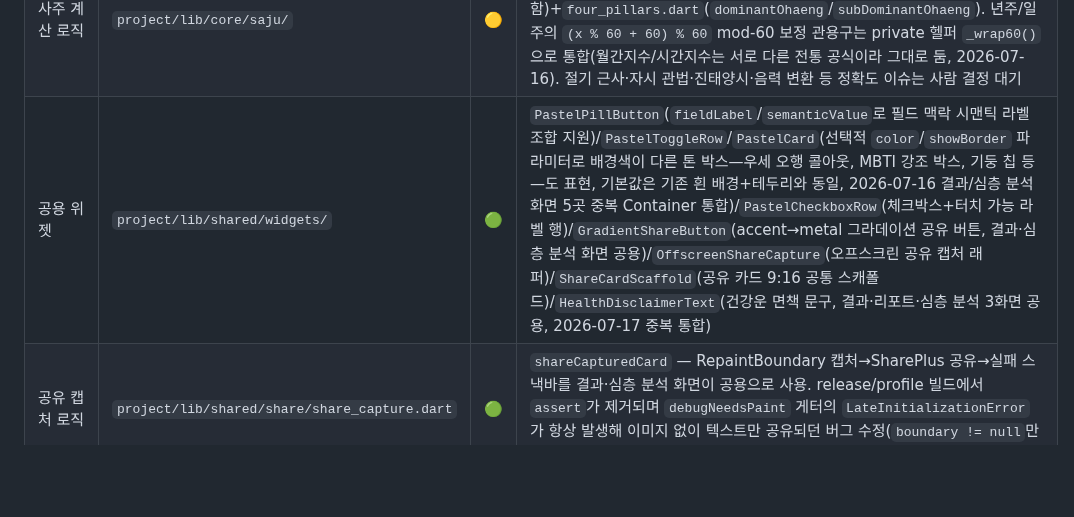
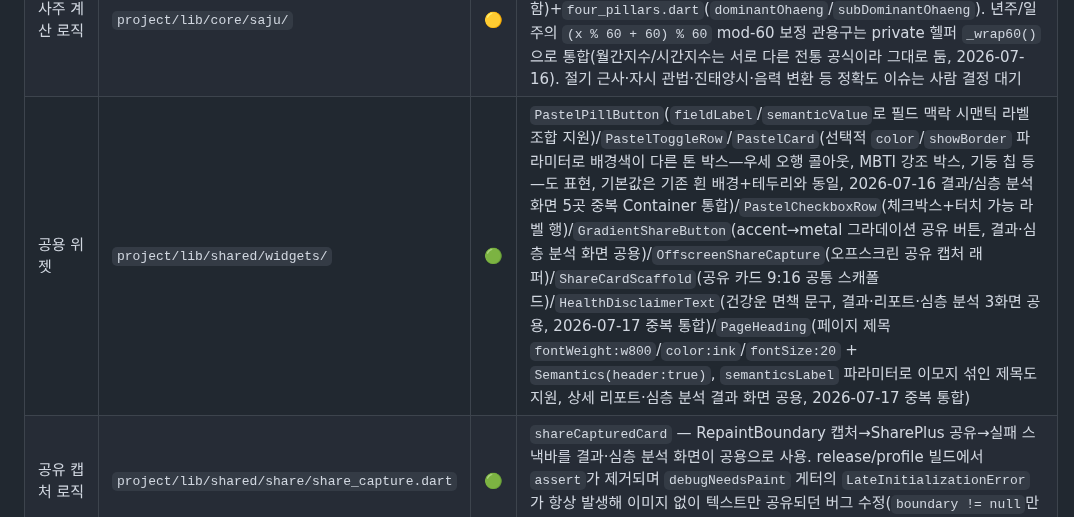
Before and after one commit to beomboo/Cosmos_beomboo, a Markdown page: PROJECT_ROUTER.md, the part around one of its changes. Drawn GitHub-style; blank space fills up the shorter version.

Commit message:
문서: PROJECT_ROUTER.md 오버나이트 코드 정리 반영
사주 결과 화면(_SubsectionHeading)/상세 리포트·심층 분석 화면(PageHeading)/
공용 위젯 행을 이번 중복 통합에 맞춰 갱신.

Co-Authored-By: Claude Sonnet 5 <noreply@anthropic.com>

```diff
--- a/PROJECT_ROUTER.md
+++ b/PROJECT_ROUTER.md
@@ -27,6 +27,6 @@
 | 십신(十神) 콘텐츠 확장 | 아직 없음 — 만든다면 `project/lib/features/deep_dive/` 또는 `project/lib/features/ten_gods/` | ⚪ | 사람 결정 대기, 자동화 루프 임의 착수 금지 |
 | 사주 계산 로직 | `project/lib/core/saju/` | 🟡 | `ganzhi.dart`(오행 한자 공용 상수 `ohaengHanja`, 오행 상생상극 관계 판별 `ohaengRelationOf`/`OhaengRelation` 포함)+`four_pillars.dart`(`dominantOhaeng`/`subDominantOhaeng`). 년주/일주의 `(x % 60 + 60) % 60` mod-60 보정 관용구는 private 헬퍼 `_wrap60()`으로 통합(월간지수/시간지수는 서로 다른 전통 공식이라 그대로 둠, 2026-07-16). 절기 근사·자시 관법·진태양시·음력 변환 등 정확도 이슈는 사람 결정 대기 |
-| 공용 위젯 | `project/lib/shared/widgets/` | 🟢 | `PastelPillButton`(`fieldLabel`/`semanticValue`로 필드 맥락 시맨틱 라벨 조합 지원)/`PastelToggleRow`/`PastelCard`(선택적 `color`/`showBorder` 파라미터로 배경색이 다른 톤 박스—우세 오행 콜아웃, MBTI 강조 박스, 기둥 칩 등—도 표현, 기본값은 기존 흰 배경+테두리와 동일, 2026-07-16 결과/심층 분석 화면 5곳 중복 Container 통합)/`PastelCheckboxRow`(체크박스+터치 가능 라벨 행)/`GradientShareButton`(accent→metal 그라데이션 공유 버튼, 결과·심층 분석 화면 공용)/`OffscreenShareCapture`(오프스크린 공유 캡처 래퍼)/`ShareCardScaffold`(공유 카드 9:16 공통 스캐폴드)/`HealthDisclaimerText`(건강운 면책 문구, 결과·리포트·심층 분석 3화면 공용, 2026-07-17 중복 통합) |
+| 공용 위젯 | `project/lib/shared/widgets/` | 🟢 | `PastelPillButton`(`fieldLabel`/`semanticValue`로 필드 맥락 시맨틱 라벨 조합 지원)/`PastelToggleRow`/`PastelCard`(선택적 `color`/`showBorder` 파라미터로 배경색이 다른 톤 박스—우세 오행 콜아웃, MBTI 강조 박스, 기둥 칩 등—도 표현, 기본값은 기존 흰 배경+테두리와 동일, 2026-07-16 결과/심층 분석 화면 5곳 중복 Container 통합)/`PastelCheckboxRow`(체크박스+터치 가능 라벨 행)/`GradientShareButton`(accent→metal 그라데이션 공유 버튼, 결과·심층 분석 화면 공용)/`OffscreenShareCapture`(오프스크린 공유 캡처 래퍼)/`ShareCardScaffold`(공유 카드 9:16 공통 스캐폴드)/`HealthDisclaimerText`(건강운 면책 문구, 결과·리포트·심층 분석 3화면 공용, 2026-07-17 중복 통합)/`PageHeading`(페이지 제목 `fontWeight:w800`/`color:ink`/`fontSize:20` + `Semantics(header:true)`, `semanticsLabel` 파라미터로 이모지 섞인 제목도 지원, 상세 리포트·심층 분석 결과 화면 공용, 2026-07-17 중복 통합) |
 | 공유 캡처 로직 | `project/lib/shared/share/share_capture.dart` | 🟢 | `shareCapturedCard` — RepaintBoundary 캡처→SharePlus 공유→실패 스낵바를 결과·심층 분석 화면이 공용으로 사용. release/profile 빌드에서 `assert`가 제거되며 `debugNeedsPaint` 게터의 `LateInitializationError`가 항상 발생해 이미지 없이 텍스트만 공유되던 버그 수정(`boundary != null`만 확인 후 `toImage()` 직접 시도, 실패해도 기존 catch 폴백 유지) (2026-07-16) |
 | 빌드 검증 스크립트 | `project/tool/check_build.sh` | 🟢 | 표준 빌드/린트 체크(pub get→analyze→test→build apk) 일괄 실행 |
 | 앱 아이콘 | `project/assets/icon/icon.png` | 🟢 | 생성 도구: `project/test/tool/generate_app_icon.dart` |
```
Also changed, not shown: other parts of PROJECT_ROUTER.md (+3 -3 lines).
